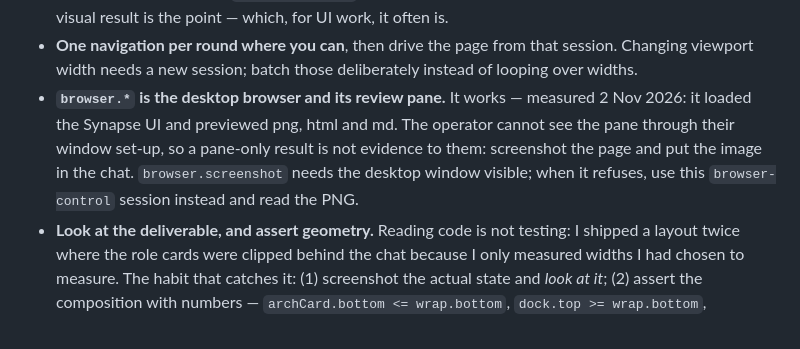
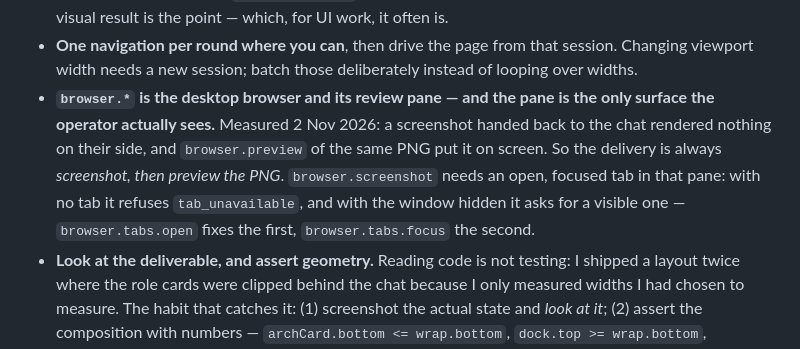
Before and after one commit to DarkDvr/Synapse, a Markdown page: docs/notes/runbook.md, the part around the change. Rendered like a GitHub page.

Commit message:
docs: the review pane is the delivery surface, a chat screenshot reaches nobody

```diff
--- a/docs/notes/runbook.md
+++ b/docs/notes/runbook.md
@@ -115,12 +115,14 @@ look at the result rather than only asserting against the DOM.
 - **One navigation per round where you can**, then drive the page from that
   session. Changing viewport width needs a new session; batch those deliberately
   instead of looping over widths.
-- **`browser.*` is the desktop browser and its review pane.** It works — measured
-  2 Nov 2026: it loaded the Synapse UI and previewed png, html and md. The
-  operator cannot see the pane through their window set-up, so a pane-only result
-  is not evidence to them: screenshot the page and put the image in the chat.
-  `browser.screenshot` needs the desktop window visible; when it refuses, use this
-  `browser-control` session instead and read the PNG.
+- **`browser.*` is the desktop browser and its review pane — and the pane is the
+  only surface the operator actually sees.** Measured 2 Nov 2026: a screenshot
+  handed back to the chat rendered nothing on their side, and `browser.preview` of
+  the same PNG put it on screen. So the delivery is always *screenshot, then
+  preview the PNG*. `browser.screenshot` needs an open, focused tab in that pane:
+  with no tab it refuses `tab_unavailable`, and with the window hidden it asks for
+  a visible one — `browser.tabs.open` fixes the first, `browser.tabs.focus` the
+  second.
 - **Look at the deliverable, and assert geometry.** Reading code is not testing:
   I shipped a layout twice where the role cards were clipped behind the chat
   because I only measured widths I had chosen to measure. The habit that catches
```
Also changed, not shown: AGENTS.md (+3 -3 lines).
